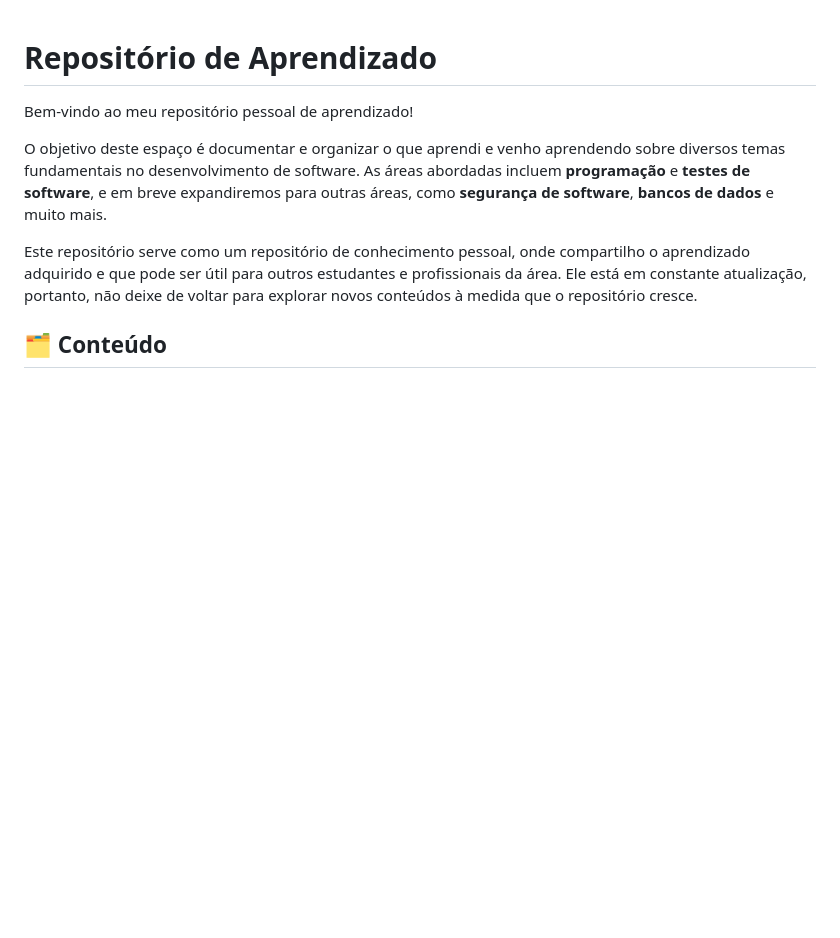
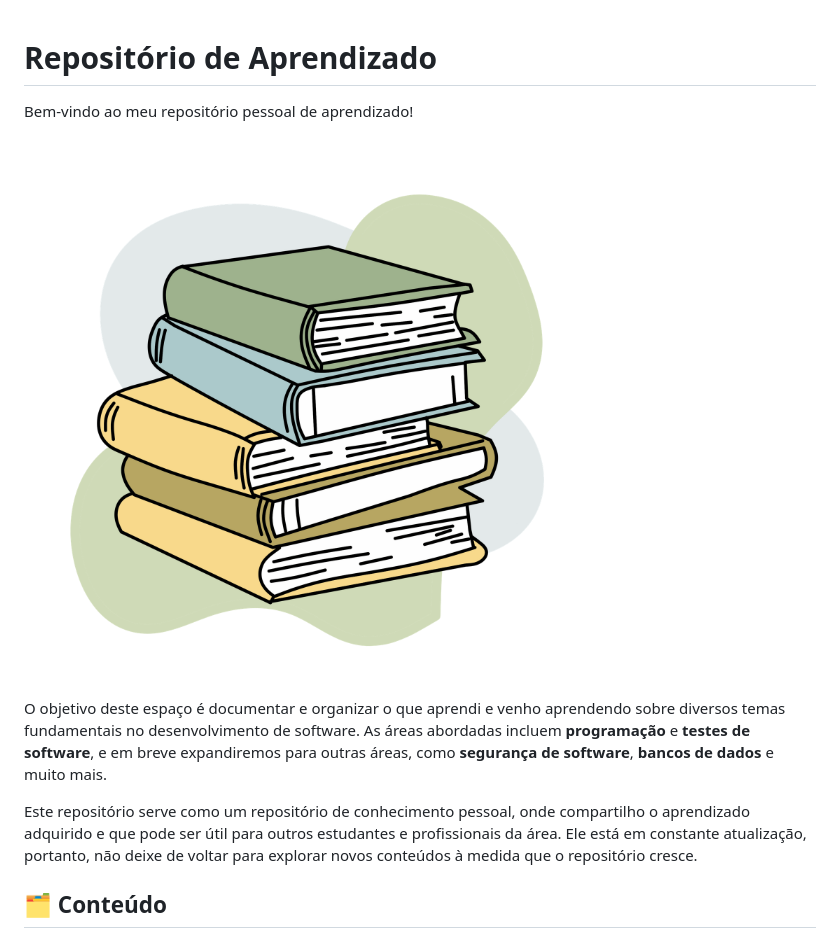
Before and after one commit to ThiagoGreiner/Estudos, a Markdown page: README.MD, the part around the change. Rendered like a GitHub page; blank space fills up the shorter version.

Commit message:
Adiciona img

```diff
--- a/README.MD
+++ b/README.MD
@@ -1,6 +1,8 @@
 # Repositório de Aprendizado
 
 Bem-vindo ao meu repositório pessoal de aprendizado!
+
+<img src="./img/livros.png" alt="Descrição da Imagem" style="float: right; margin-left: 20px; max-width: 100px; height: auto;">
 
 O objetivo deste espaço é documentar e organizar o que aprendi e venho aprendendo sobre diversos temas fundamentais no desenvolvimento de software. As áreas abordadas incluem **programação** e **testes de software**, e em breve expandiremos para outras áreas, como **segurança de software**, **bancos de dados** e muito mais.
 
```
